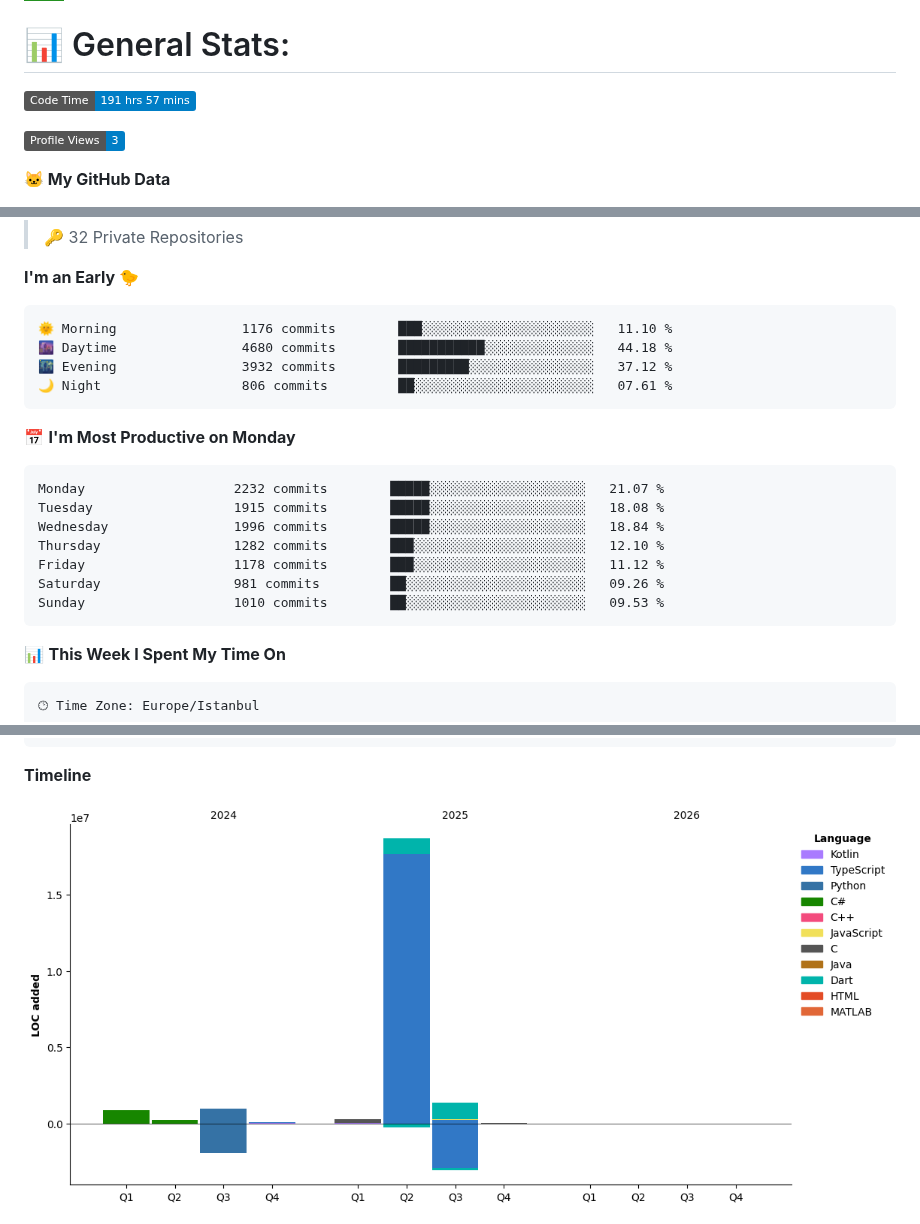
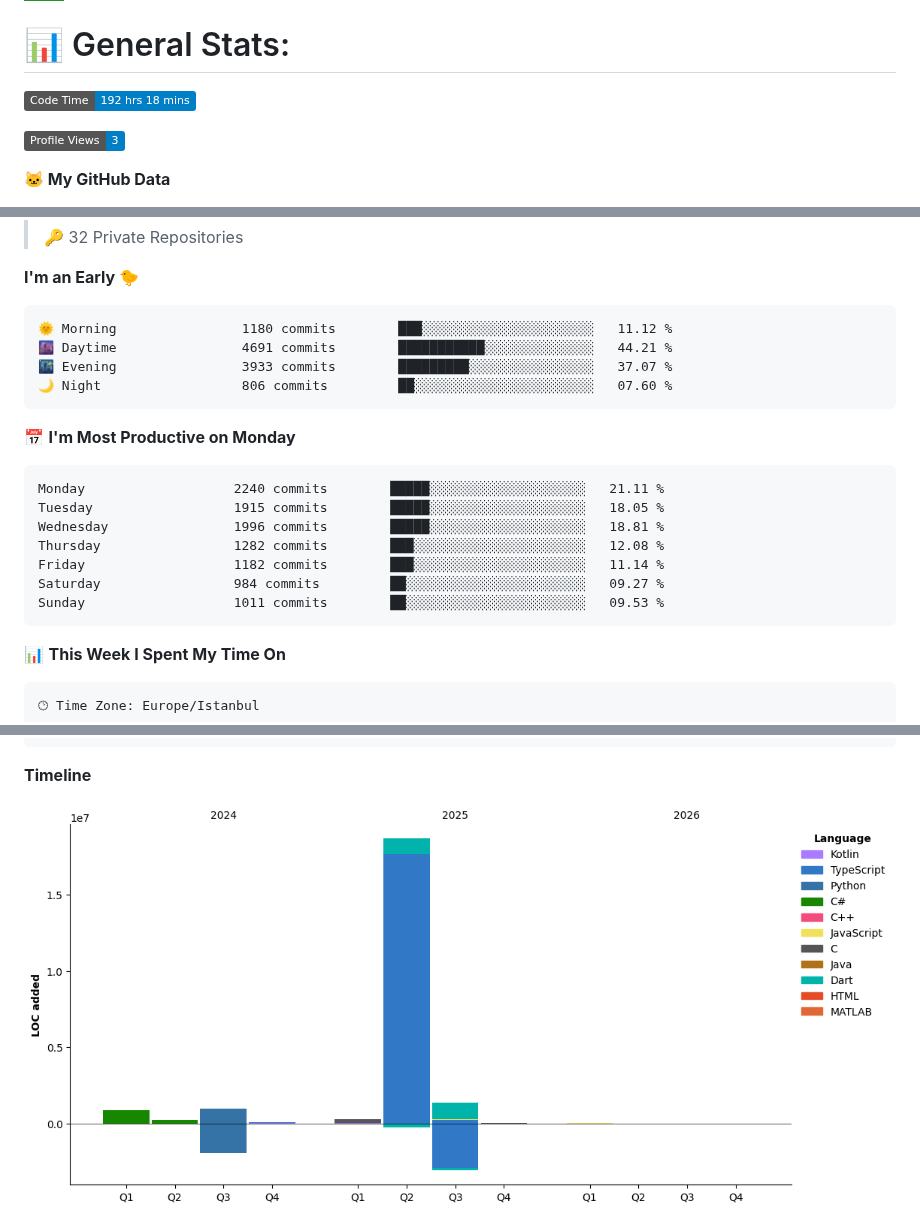
Before and after one commit to selcukdinc/selcukdinc, a Markdown page: README.md, 3 parts joined by grey strips. Drawn GitHub-style; pictures changed too: assets/bar_graph.png; badges without logos.

Commit message:
Updated with Dev Metrics

````diff
--- a/README.md
+++ b/README.md
@@ -31,7 +31,7 @@ I'm student of EEE second grade in Selcuk University<br>I'm interested codes and
 # 📊 General Stats:
 
 <!--START_SECTION:waka-->
-![Code Time](http://img.shields.io/badge/Code%20Time-191%20hrs%2057%20mins-blue?style=flat)
+![Code Time](http://img.shields.io/badge/Code%20Time-192%20hrs%2018%20mins-blue?style=flat)
 
 ![Profile Views](http://img.shields.io/badge/Profile%20Views-3-blue?style=flat)
 
@@ -50,21 +50,21 @@ I'm student of EEE second grade in Selcuk University<br>I'm interested codes and
 **I'm an Early 🐤**
 
 ```text
-🌞 Morning                1176 commits        ███░░░░░░░░░░░░░░░░░░░░░░   11.10 %
-🌆 Daytime                4680 commits        ███████████░░░░░░░░░░░░░░   44.18 %
-🌃 Evening                3932 commits        █████████░░░░░░░░░░░░░░░░   37.12 %
-🌙 Night                  806 commits         ██░░░░░░░░░░░░░░░░░░░░░░░   07.61 %
+🌞 Morning                1180 commits        ███░░░░░░░░░░░░░░░░░░░░░░   11.12 %
+🌆 Daytime                4691 commits        ███████████░░░░░░░░░░░░░░   44.21 %
+🌃 Evening                3933 commits        █████████░░░░░░░░░░░░░░░░   37.07 %
+🌙 Night                  806 commits         ██░░░░░░░░░░░░░░░░░░░░░░░   07.60 %
 ```
 📅 **I'm Most Productive on Monday**
 
 ```text
-Monday                   2232 commits        █████░░░░░░░░░░░░░░░░░░░░   21.07 %
-Tuesday                  1915 commits        █████░░░░░░░░░░░░░░░░░░░░   18.08 %
-Wednesday                1996 commits        █████░░░░░░░░░░░░░░░░░░░░   18.84 %
-Thursday                 1282 commits        ███░░░░░░░░░░░░░░░░░░░░░░   12.10 %
-Friday                   1178 commits        ███░░░░░░░░░░░░░░░░░░░░░░   11.12 %
-Saturday                 981 commits         ██░░░░░░░░░░░░░░░░░░░░░░░   09.26 %
-Sunday                   1010 commits        ██░░░░░░░░░░░░░░░░░░░░░░░   09.53 %
+Monday                   2240 commits        █████░░░░░░░░░░░░░░░░░░░░   21.11 %
+Tuesday                  1915 commits        █████░░░░░░░░░░░░░░░░░░░░   18.05 %
+Wednesday                1996 commits        █████░░░░░░░░░░░░░░░░░░░░   18.81 %
+Thursday                 1282 commits        ███░░░░░░░░░░░░░░░░░░░░░░   12.08 %
+Friday                   1182 commits        ███░░░░░░░░░░░░░░░░░░░░░░   11.14 %
+Saturday                 984 commits         ██░░░░░░░░░░░░░░░░░░░░░░░   09.27 %
+Sunday                   1011 commits        ██░░░░░░░░░░░░░░░░░░░░░░░   09.53 %
 ```
 
 
````
Also changed, not shown: other parts of README.md (+1 -1 lines).
